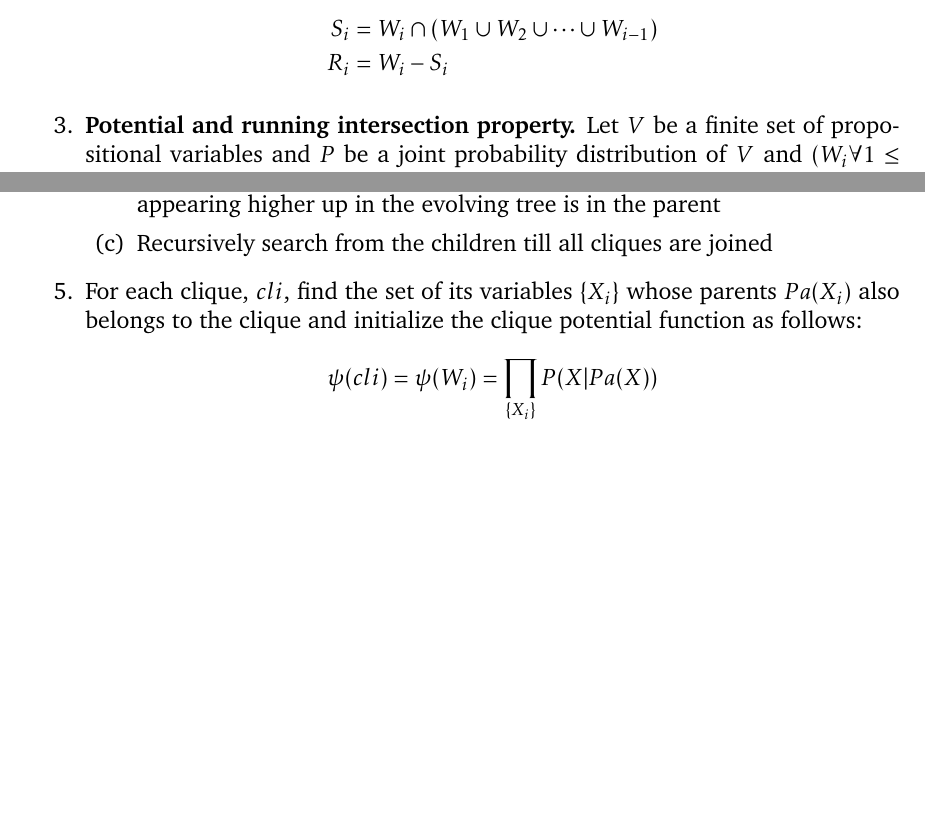
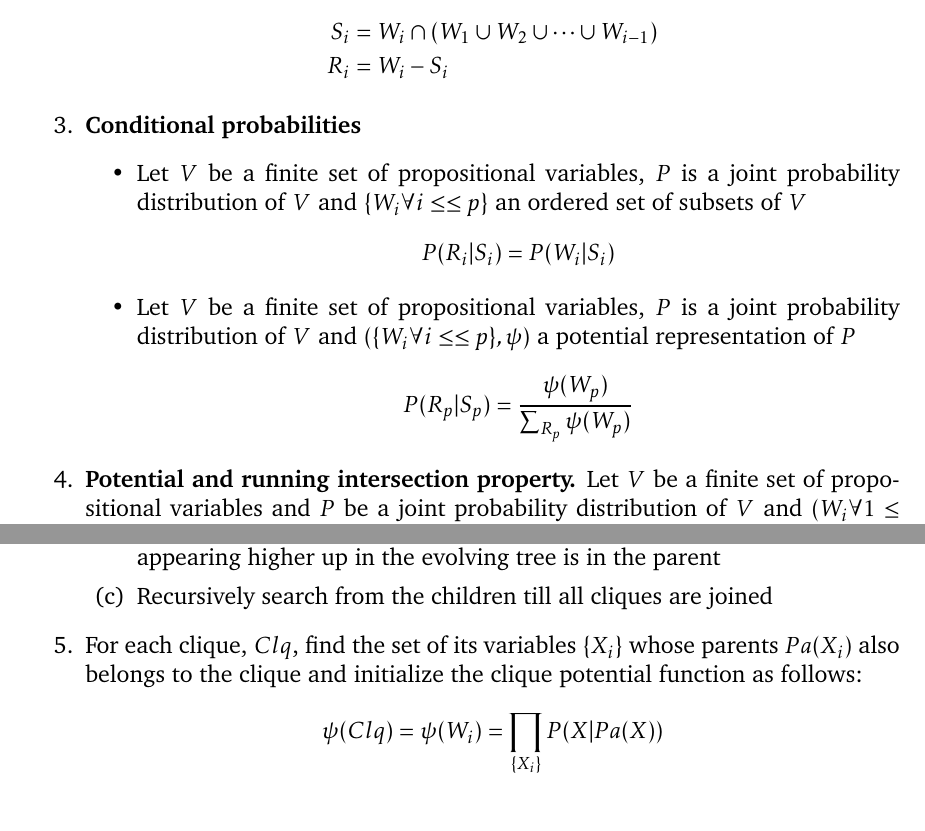
Before and after one commit to gimaik/Imperial_College_Notes, a LaTeX document (493/Notes 493.tex): two parts of pages 25 and 26 of 26, joined at a grey line, cut so that both start at the same text. The pictures show the PDF file 493/Notes 493.pdf that the author committed with the source.

Commit message:
updated construction of join tree

```diff
--- a/493/Notes 493.tex
+++ b/493/Notes 493.tex
@@ -928,11 +928,27 @@ There are methods to do approximate inference
 		P(V) = K \prod_{i=1}^p \psi(W_i)
 	\end{align*}
 
+
+
 	\item \textbf{The running intersection property.} Let $V$ be a set and  $\lbrace W_i \text{ such that } 1 \leq i \leq p$ be an \textbf{ordered} set of subsets of $V$. Then we have
 	\begin{align*}
 		S_i &= W_i \cap (W_1\cup W_2\cup \cdots \cup W_{i-1})\\
 		R_i & = W_i - S_i
 	\end{align*}
+
+	\item \textbf{Conditional probabilities}
+		\begin{itemize}
+			\item Let $V$ be a finite set of propositional variables, $P$ is a joint probability distribution of $V$ and $\lbrace W_i \forall i \leq \leq p\rbrace$ an ordered set of subsets of $V$
+				\begin{align*}
+					P(R_i\vert S_i) = P(W_i \vert S_i)
+				\end{align*}
+
+			\item Let $V$ be a finite set of propositional variables, $P$ is a joint probability distribution of $V$ and $(\lbrace W_i \forall i \leq \leq p\rbrace,\psi)$ a potential representation of $P$
+				\begin{align*}
+					P(R_p \vert S_p) =\frac{\psi(W_p)}{\sum_{R_p}\psi(W_p)}
+				\end{align*}
+
+		\end{itemize}
 
 	\item \textbf{Potential and running intersection property.} Let $V$ be a finite set of propositional variables and $P$ be a joint probability distribution of $V$ and $(W_i \forall 1 \leq i \leq p, \psi)$  a potential representation of $P$. If the ordering $[W_1, \ldots, W_p]$ has the running intersection property
 	\begin{align*}
@@ -970,9 +986,9 @@ A ordered subset of the variables can be found from a causal graph as fllow
 	\end{enumerate}
 
 
-	\item For each clique, $cli$, find the set of its variables $\lbrace X_i \rbrace$ whose parents $Pa(X_i)$ also belongs to the clique and initialize the clique potential function as follows:
+	\item For each clique, $Clq$, find the set of its variables $\lbrace X_i \rbrace$ whose parents $Pa(X_i)$ also belongs to the clique and initialize the clique potential function as follows:
 	\begin{align*}
-		\psi(cli) = \psi(W_i) = \prod_{\lbrace X_i \rbrace} P(X\vert Pa(X))
+		\psi(Clq) = \psi(W_i) = \prod_{\lbrace X_i \rbrace} P(X\vert Pa(X))
 	\end{align*}
 \end{enumerate}
 
```
Also changed, not shown: 493/Notes 493.pdf.
